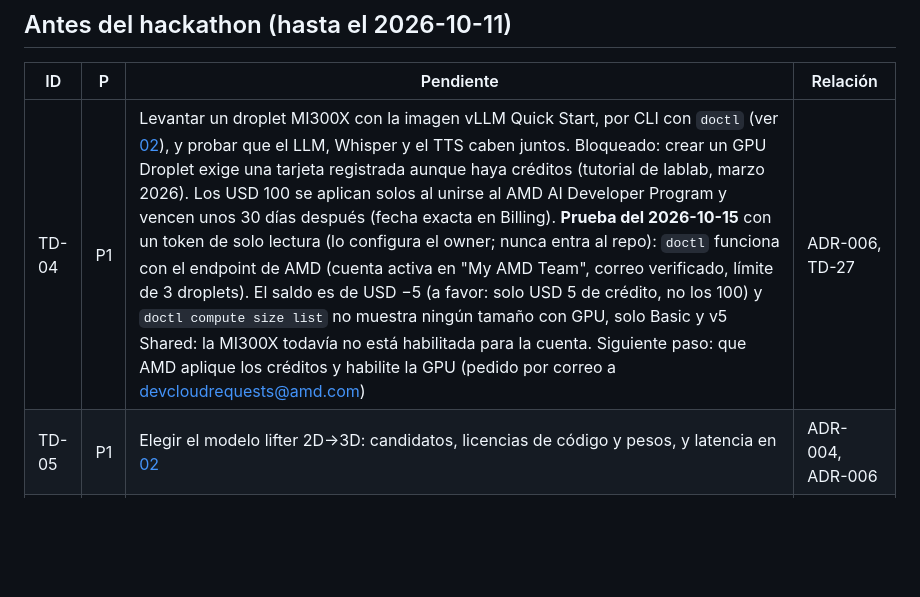
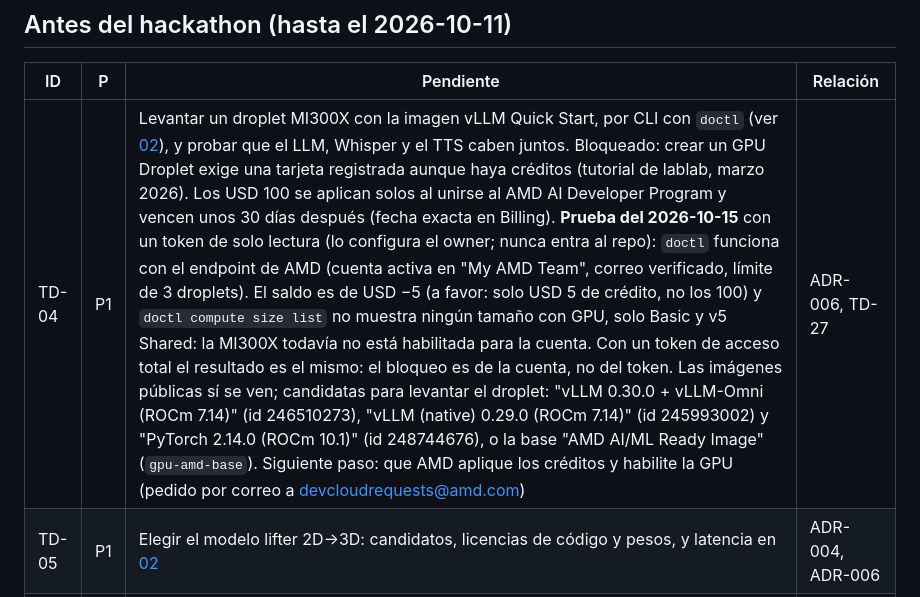
Before and after one commit to JoseFM2808/AXONFAS, a Markdown page: .ai-context/05-tech-debt.md, the part around the change. GitHub-like rendering; blank space fills up the shorter version.

Commit message:
TD-04: el token de acceso total tampoco ve la GPU; imágenes candidatas
El bloqueo es de la cuenta, no del token. Se anotan las imágenes públicas de vLLM y PyTorch sobre
ROCm para levantar el droplet cuando AMD habilite la MI300X.

Co-Authored-By: Claude Opus 5.5 <noreply@anthropic.com>

```diff
--- a/.ai-context/05-tech-debt.md
+++ b/.ai-context/05-tech-debt.md
@@ -22,7 +22,7 @@ Roma, Milán e Imperia (sin viaje ni alojamiento cubiertos). Equipos de 1 a 6 pe
 
 | ID | P | Pendiente | Relación |
 |---|---|---|---|
-| TD-04 | P1 | Levantar un droplet MI300X con la imagen vLLM Quick Start, por CLI con `doctl` (ver [02](02-architecture.md)), y probar que el LLM, Whisper y el TTS caben juntos. Bloqueado: crear un GPU Droplet exige una tarjeta registrada aunque haya créditos (tutorial de lablab, marzo 2026). Los USD 100 se aplican solos al unirse al AMD AI Developer Program y vencen unos 30 días después (fecha exacta en Billing). **Prueba del 2026-10-15** con un token de solo lectura (lo configura el owner; nunca entra al repo): `doctl` funciona con el endpoint de AMD (cuenta activa en "My AMD Team", correo verificado, límite de 3 droplets). El saldo es de USD −5 (a favor: solo USD 5 de crédito, no los 100) y `doctl compute size list` no muestra ningún tamaño con GPU, solo Basic y v5 Shared: la MI300X todavía no está habilitada para la cuenta. Siguiente paso: que AMD aplique los créditos y habilite la GPU (pedido por correo a devcloudrequests@amd.com) | ADR-006, TD-27 |
+| TD-04 | P1 | Levantar un droplet MI300X con la imagen vLLM Quick Start, por CLI con `doctl` (ver [02](02-architecture.md)), y probar que el LLM, Whisper y el TTS caben juntos. Bloqueado: crear un GPU Droplet exige una tarjeta registrada aunque haya créditos (tutorial de lablab, marzo 2026). Los USD 100 se aplican solos al unirse al AMD AI Developer Program y vencen unos 30 días después (fecha exacta en Billing). **Prueba del 2026-10-15** con un token de solo lectura (lo configura el owner; nunca entra al repo): `doctl` funciona con el endpoint de AMD (cuenta activa en "My AMD Team", correo verificado, límite de 3 droplets). El saldo es de USD −5 (a favor: solo USD 5 de crédito, no los 100) y `doctl compute size list` no muestra ningún tamaño con GPU, solo Basic y v5 Shared: la MI300X todavía no está habilitada para la cuenta. Con un token de acceso total el resultado es el mismo: el bloqueo es de la cuenta, no del token. Las imágenes públicas sí se ven; candidatas para levantar el droplet: "vLLM 0.30.0 + vLLM-Omni (ROCm 7.14)" (id 246510273), "vLLM (native) 0.29.0 (ROCm 7.14)" (id 245993002) y "PyTorch 2.14.0 (ROCm 10.1)" (id 248744676), o la base "AMD AI/ML Ready Image" (`gpu-amd-base`). Siguiente paso: que AMD aplique los créditos y habilite la GPU (pedido por correo a devcloudrequests@amd.com) | ADR-006, TD-27 |
 | TD-05 | P1 | Elegir el modelo lifter 2D→3D: candidatos, licencias de código y pesos, y latencia en [02](02-architecture.md) | ADR-004, ADR-006 |
 | TD-06 | P1 | Hablar con al menos 2 fisioterapeutas para validar el ejercicio, las compensaciones y el sobre de seguridad, con el prototipo de TD-28 (mejor después de probar las alertas en TD-32); lo lleva la persona del equipo a cargo de la validación clínica | ADR-005, ADR-009, TD-28 |
 | TD-22 | P1 | Registrar `axonfas.ai` o `axonfas.app`, la cuenta u organización `axonfas` en GitHub y `@axonfas` en Instagram (libres el 2026-10-06; registro en curso el 2026-10-08) | ADR-001 |
```
